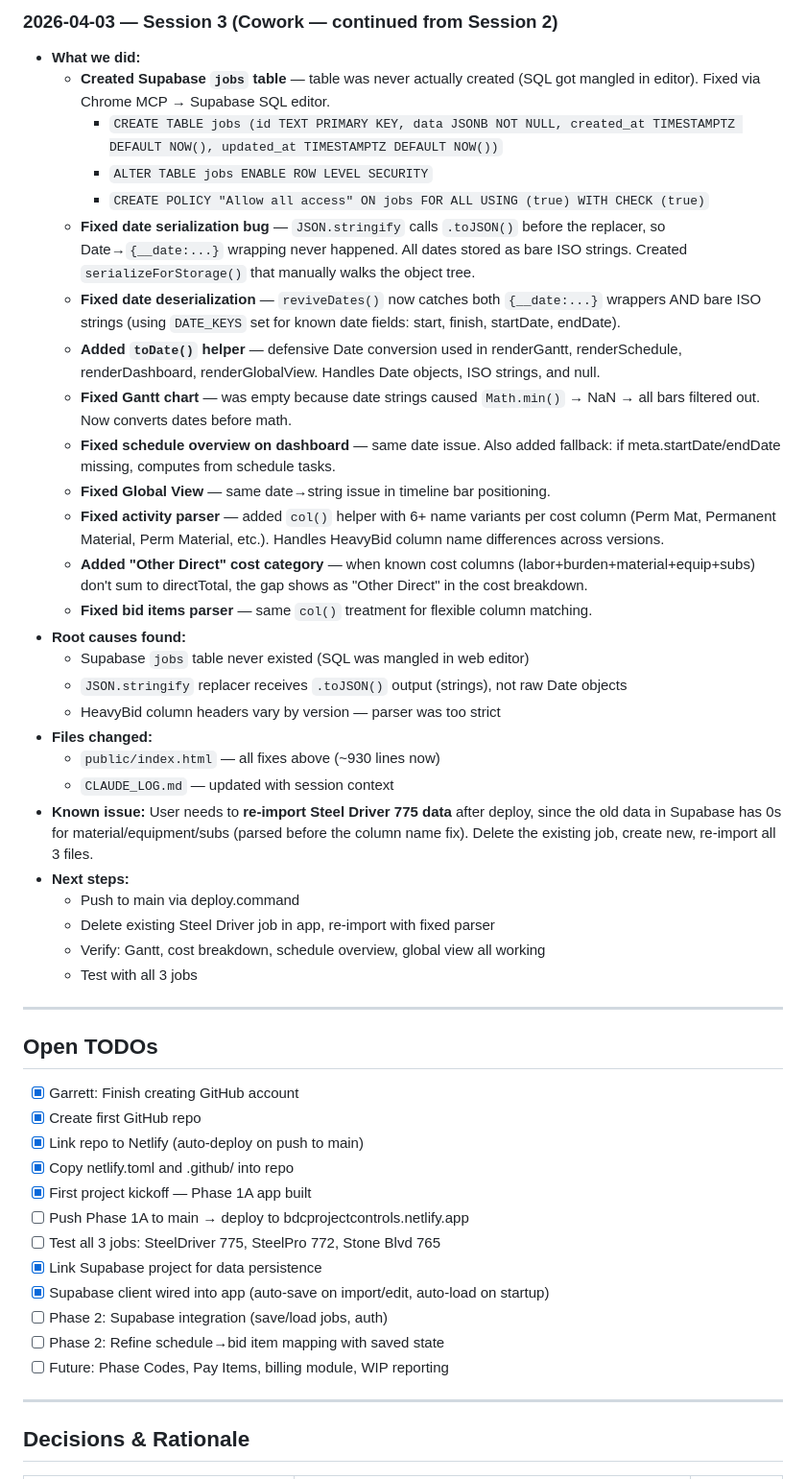
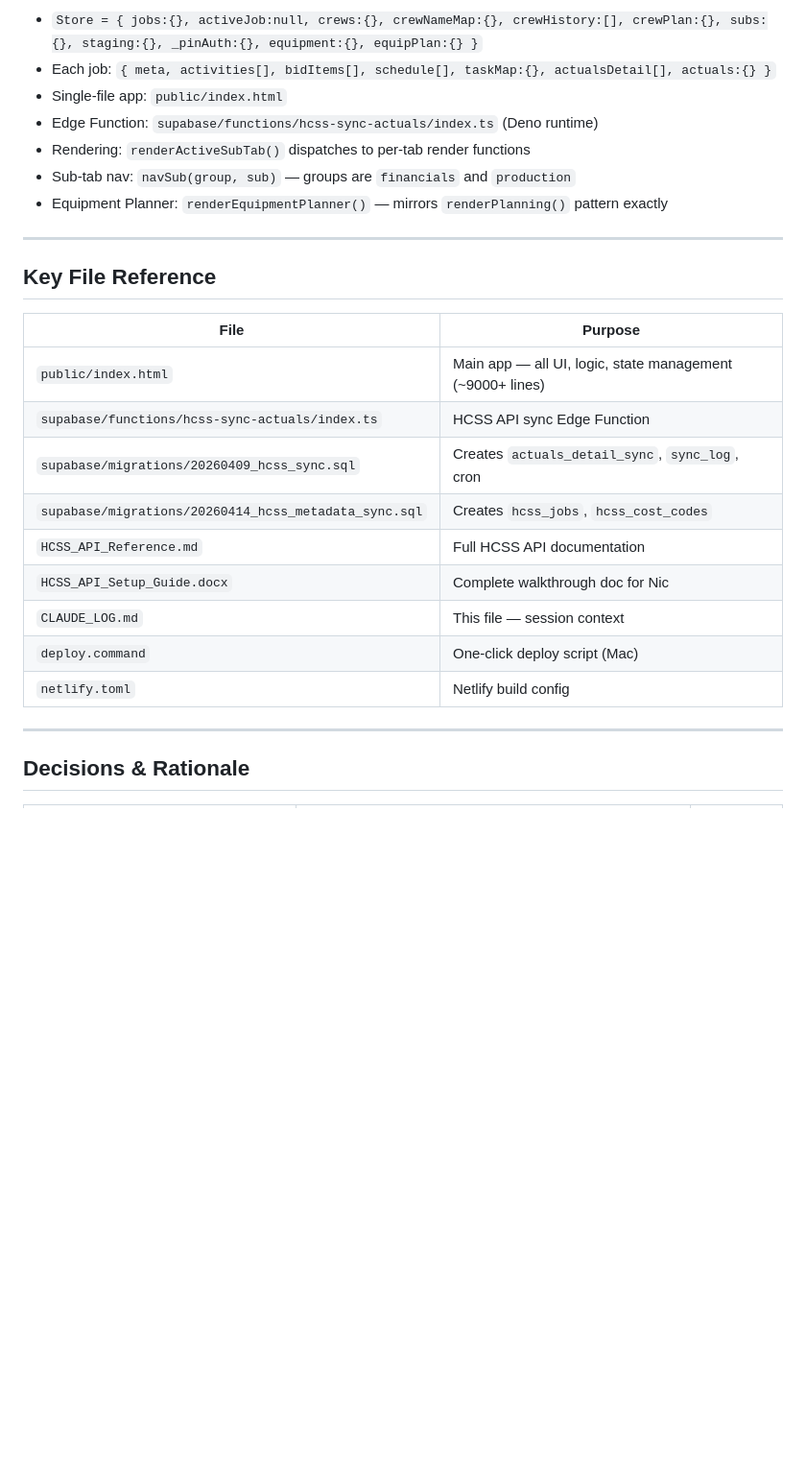
Before and after one commit to garrettparish/Burns-systems-repo, a Markdown page: CLAUDE_LOG.md, the part around one of its changes. Shown at 96% size. Drawn GitHub-style; blank space fills up the shorter version.

```diff
--- a/CLAUDE_LOG.md
+++ b/CLAUDE_LOG.md
@@ -132,48 +86,26 @@
-### 2026-04-03 — Session 3 (Cowork — continued from Session 2)
-- **What we did:**
-  - **Created Supabase `jobs` table** — table was never actually created (SQL got mangled in editor). Fixed via Chrome MCP → Supabase SQL editor.
-    - `CREATE TABLE jobs (id TEXT PRIMARY KEY, data JSONB NOT NULL, created_at TIMESTAMPTZ DEFAULT NOW(), updated_at TIMESTAMPTZ DEFAULT NOW())`
-    - `ALTER TABLE jobs ENABLE ROW LEVEL SECURITY`
-    - `CREATE POLICY "Allow all access" ON jobs FOR ALL USING (true) WITH CHECK (true)`
-  - **Fixed date serialization bug** — `JSON.stringify` calls `.toJSON()` before the replacer, so Date→`{__date:...}` wrapping never happened. All dates stored as bare ISO strings. Created `serializeForStorage()` that manually walks the object tree.
-  - **Fixed date deserialization** — `reviveDates()` now catches both `{__date:...}` wrappers AND bare ISO strings (using `DATE_KEYS` set for known date fields: start, finish, startDate, endDate).
-  - **Added `toDate()` helper** — defensive Date conversion used in renderGantt, renderSchedule, renderDashboard, renderGlobalView. Handles Date objects, ISO strings, and null.
-  - **Fixed Gantt chart** — was empty because date strings caused `Math.min()` → NaN → all bars filtered out. Now converts dates before math.
-  - **Fixed schedule overview on dashboard** — same date issue. Also added fallback: if meta.startDate/endDate missing, computes from schedule tasks.
-  - **Fixed Global View** — same date→string issue in timeline bar positioning.
-  - **Fixed activity parser** — added `col()` helper with 6+ name variants per cost column (Perm Mat, Permanent Material, Perm Material, etc.). Handles HeavyBid column name differences across versions.
-  - **Added "Other Direct" cost category** — when known cost columns (labor+burden+material+equip+subs) don't sum to directTotal, the gap shows as "Other Direct" in the cost breakdown.
-  - **Fixed bid items parser** — same `col()` treatment for flexible column matching.
-- **Root causes found:**
-  - Supabase `jobs` table never existed (SQL was mangled in web editor)
-  - `JSON.stringify` replacer receives `.toJSON()` output (strings), not raw Date objects
-  - HeavyBid column headers vary by version — parser was too strict
-- **Files changed:**
-  - `public/index.html` — all fixes above (~930 lines now)
-  - `CLAUDE_LOG.md` — updated with session context
-- **Known issue:** User needs to **re-import Steel Driver 775 data** after deploy, since the old data in Supabase has 0s for material/equipment/subs (parsed before the column name fix). Delete the existing job, create new, re-import all 3 files.
-- **Next steps:**
-  - Push to main via deploy.command
-  - Delete existing Steel Driver job in app, re-import with fixed parser
-  - Verify: Gantt, cost breakdown, schedule overview, global view all working
-  - Test with all 3 jobs
+- `Store = { jobs:{}, activeJob:null, crews:{}, crewNameMap:{}, crewHistory:[], crewPlan:{}, subs:{}, staging:{}, _pinAuth:{}, equipment:{}, equipPlan:{} }`
+- Each job: `{ meta, activities[], bidItems[], schedule[], taskMap:{}, actualsDetail[], actuals:{} }`
+- Single-file app: `public/index.html`
+- Edge Function: `supabase/functions/hcss-sync-actuals/index.ts` (Deno runtime)
+- Rendering: `renderActiveSubTab()` dispatches to per-tab render functions
+- Sub-tab nav: `navSub(group, sub)` — groups are `financials` and `production`
+- Equipment Planner: `renderEquipmentPlanner()` — mirrors `renderPlanning()` pattern exactly
 
 ---
 
-## Open TODOs
+## Key File Reference
 
-- [x] Garrett: Finish creating GitHub account
-- [x] Create first GitHub repo
-- [x] Link repo to Netlify (auto-deploy on push to main)
-- [x] Copy netlify.toml and .github/ into repo
-- [x] First project kickoff — Phase 1A app built
-- [ ] Push Phase 1A to main → deploy to bdcprojectcontrols.netlify.app
-- [ ] Test all 3 jobs: SteelDriver 775, SteelPro 772, Stone Blvd 765
-- [x] Link Supabase project for data persistence
-- [x] Supabase client wired into app (auto-save on import/edit, auto-load on startup)
-- [ ] Phase 2: Supabase integration (save/load jobs, auth)
-- [ ] Phase 2: Refine schedule→bid item mapping with saved state
-- [ ] Future: Phase Codes, Pay Items, billing module, WIP reporting
+| File | Purpose |
+|------|---------|
+| `public/index.html` | Main app — all UI, logic, state management (~9000+ lines) |
+| `supabase/functions/hcss-sync-actuals/index.ts` | HCSS API sync Edge Function |
+| `supabase/migrations/20260409_hcss_sync.sql` | Creates `actuals_detail_sync`, `sync_log`, cron |
+| `supabase/migrations/20260414_hcss_metadata_sync.sql` | Creates `hcss_jobs`, `hcss_cost_codes` |
+| `HCSS_API_Reference.md` | Full HCSS API documentation |
+| `HCSS_API_Setup_Guide.docx` | Complete walkthrough doc for Nic |
+| `CLAUDE_LOG.md` | This file — session context |
+| `deploy.command` | One-click deploy script (Mac) |
+| `netlify.toml` | Netlify build config |
 
 ---
 
```
Also changed, not shown: other parts of CLAUDE_LOG.md (+81 -157 lines).
